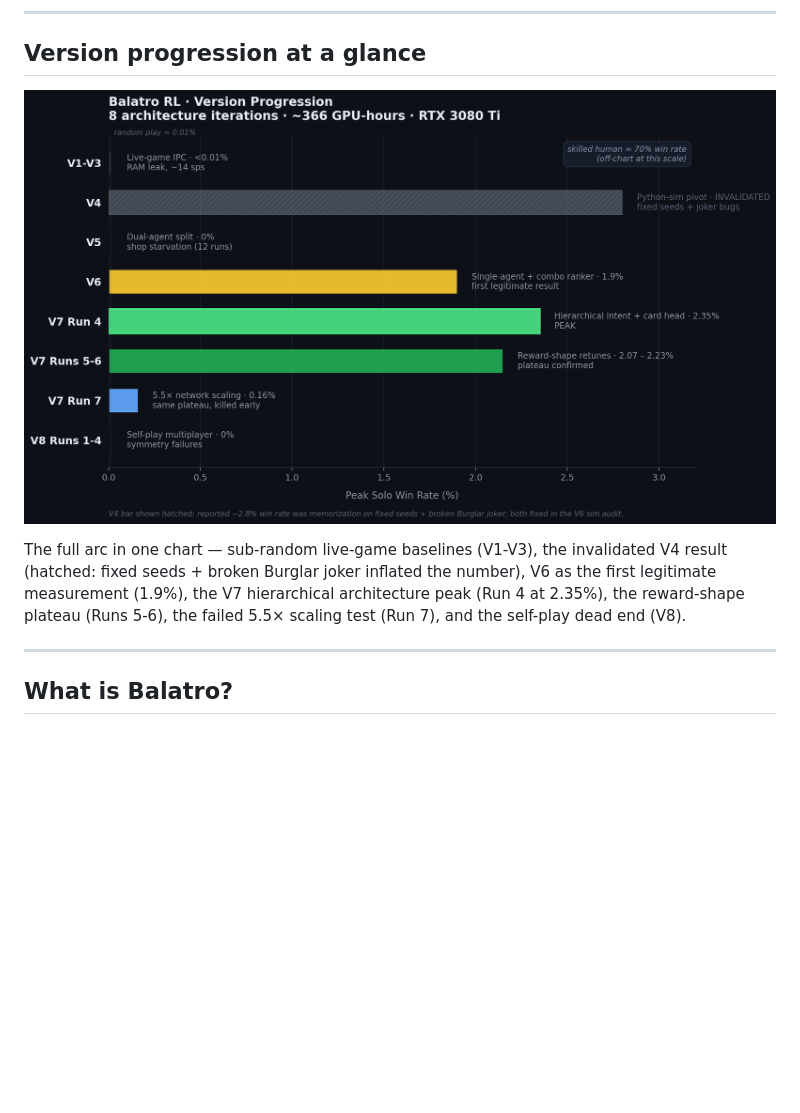
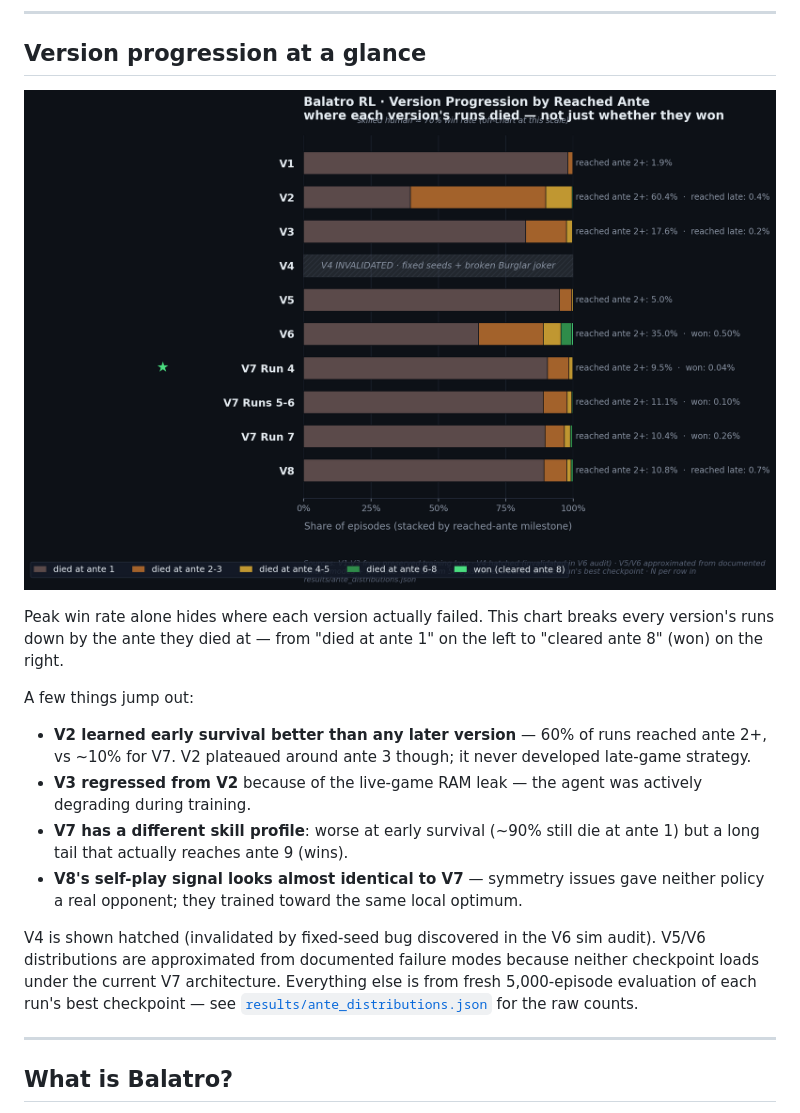
Before and after one commit to taggarttufte/balatro-rl, a Markdown page: README.md, the part around one of its changes. Rendered like a GitHub page; pictures changed too: results/v1_v8_progression.png; blank space fills up the shorter version.

```diff
--- a/README.md
+++ b/README.md
@@ -33,9 +33,25 @@ client-side from the logged game state.
 
-The full arc in one chart — sub-random live-game baselines (V1-V3), the invalidated
-V4 result (hatched: fixed seeds + broken Burglar joker inflated the number),
-V6 as the first legitimate measurement (1.9%), the V7 hierarchical architecture
-peak (Run 4 at 2.35%), the reward-shape plateau (Runs 5-6), the failed 5.5× scaling
-test (Run 7), and the self-play dead end (V8).
+Peak win rate alone hides where each version actually failed. This chart breaks
+every version's runs down by the ante they died at — from "died at ante 1" on
+the left to "cleared ante 8" (won) on the right.
+
+A few things jump out:
+
+- **V2 learned early survival better than any later version** — 60% of runs reached
+  ante 2+, vs ~10% for V7. V2 plateaued around ante 3 though; it never developed
+  late-game strategy.
+- **V3 regressed from V2** because of the live-game RAM leak — the agent was
+  actively degrading during training.
+- **V7 has a different skill profile**: worse at early survival (~90% still die
+  at ante 1) but a long tail that actually reaches ante 9 (wins).
+- **V8's self-play signal looks almost identical to V7** — symmetry issues gave
+  neither policy a real opponent; they trained toward the same local optimum.
+
+V4 is shown hatched (invalidated by fixed-seed bug discovered in the V6 sim audit).
+V5/V6 distributions are approximated from documented failure modes because neither
+checkpoint loads under the current V7 architecture. Everything else is from fresh
+5,000-episode evaluation of each run's best checkpoint — see
+[`results/ante_distributions.json`](results/ante_distributions.json) for the raw counts.
 
 ---
 
```
Also changed, not shown: other parts of README.md (+1 -1 lines), 3 other files.
